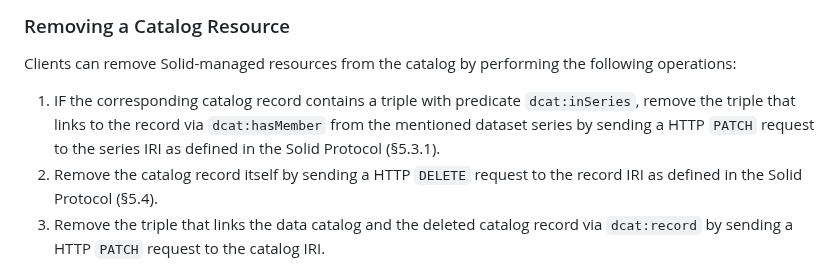
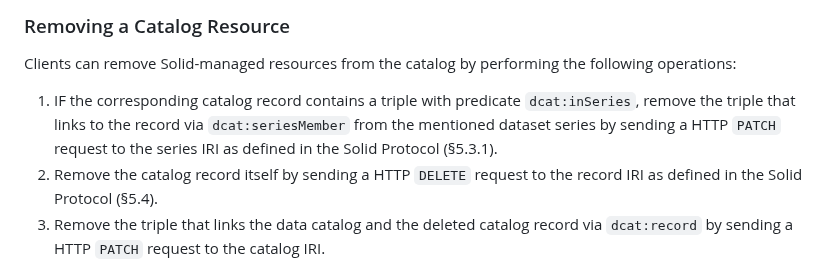
Before and after one commit to kubeluk/SolidDCAT-Profile, a Markdown page: spec.md, the part around the change. GitHub-like rendering.

Commit message:
Apply suggestion from @kubeluk

```diff
--- a/spec.md
+++ b/spec.md
@@ -216,7 +216,7 @@ Clients can modify Solid DCAT catalog resources using N3 patches as defined in t
 
 Clients can remove Solid-managed resources from the catalog by performing the following operations:
 
-1. IF the corresponding catalog record contains a triple with predicate `dcat:inSeries`, remove the triple that links to the record via `dcat:hasMember` from the mentioned dataset series by sending a HTTP `PATCH` request to the series IRI as defined in the Solid Protocol (§5.3.1).
+1. IF the corresponding catalog record contains a triple with predicate `dcat:inSeries`, remove the triple that links to the record via `dcat:seriesMember` from the mentioned dataset series by sending a HTTP `PATCH` request to the series IRI as defined in the Solid Protocol (§5.3.1).
 2. Remove the catalog record itself by sending a HTTP `DELETE` request to the record IRI as defined in the Solid Protocol (§5.4).
 3. Remove the triple that links the data catalog and the deleted catalog record via `dcat:record` by sending a HTTP `PATCH` request to the catalog IRI.
 
```
